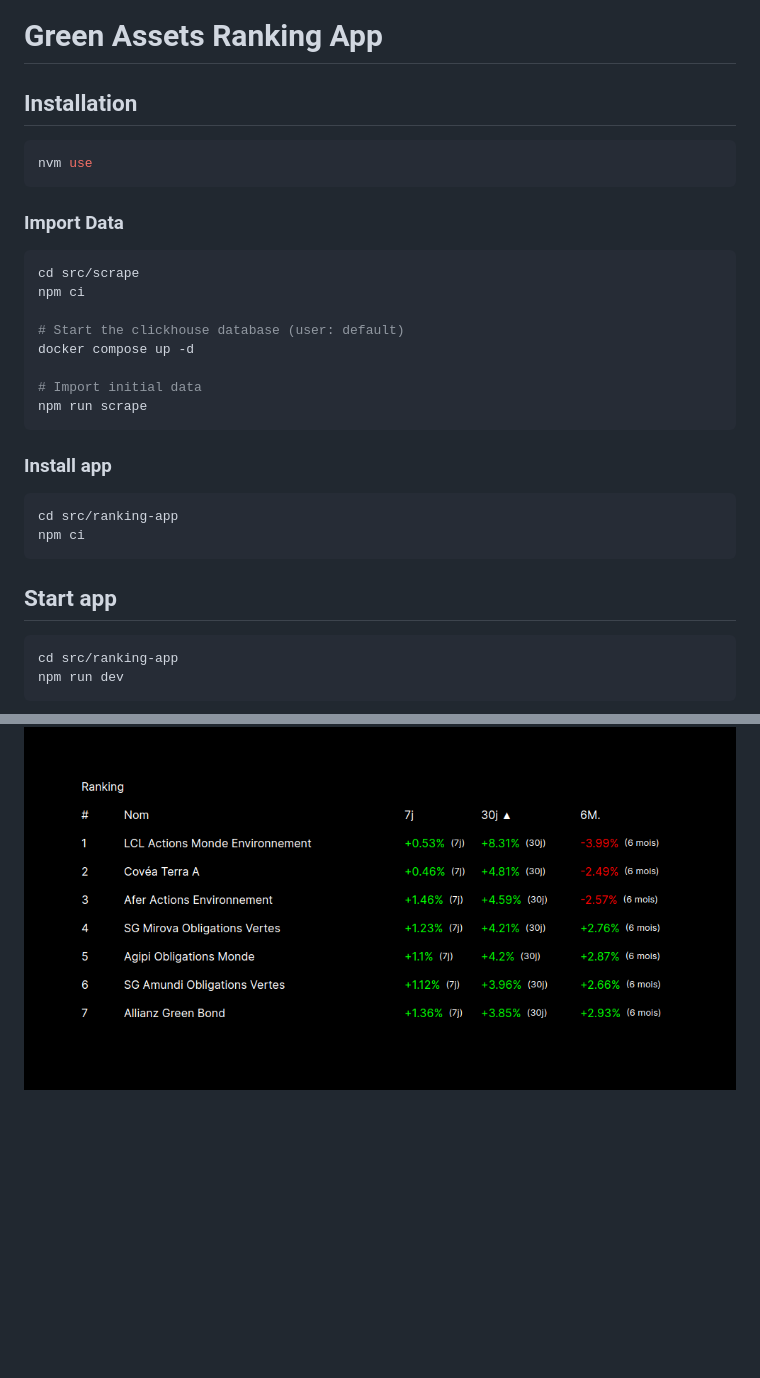
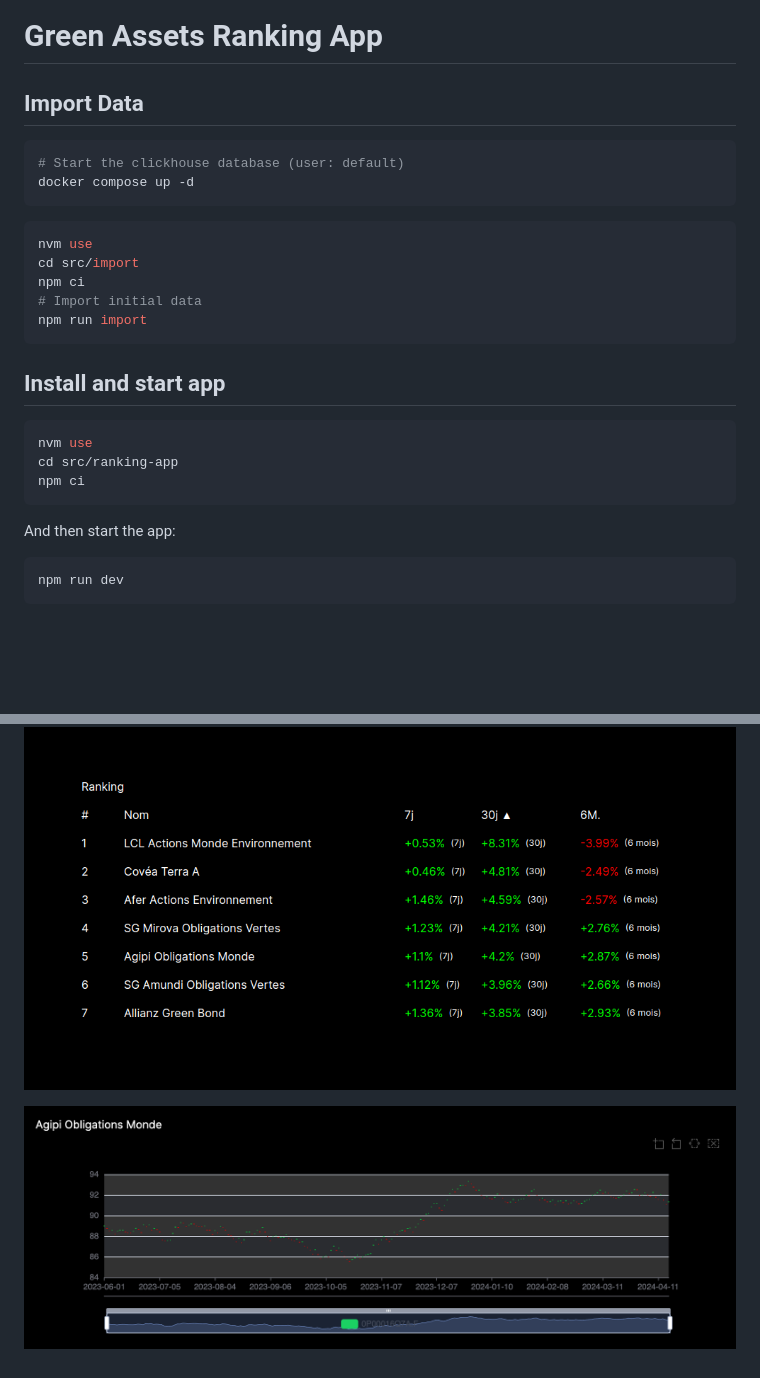
Before and after one commit to stouch/green-perf, a Markdown page: README.md, 2 parts joined by grey strips. Drawn GitHub-style; pictures changed too: screenshot_2.png (added); blank space fills up the shorter version.

````diff
--- a/README.md
+++ b/README.md
@@ -1,36 +1,34 @@
 # Green Assets Ranking App
 
-## Installation
+## Import Data
+
+```bash
+# Start the clickhouse database (user: default)
+docker compose up -d
+```
 
 ```bash
 nvm use
+cd src/import
+npm ci
+# Import initial data
+npm run import
 ```
 
-### Import Data
+## Install and start app
 
 ```bash
-cd src/scrape
-npm ci
-
-# Start the clickhouse database (user: default)
-docker compose up -d
-
-# Import initial data
-npm run scrape
-```
-
-### Install app
-
-```bash
+nvm use
 cd src/ranking-app
 npm ci
 ```
 
-## Start app
+And then start the app:
 
 ```bash
-cd src/ranking-app
 npm run dev
 ```
 
 ![ScreenShot](screenshot.png)
+
+![ScreenShot 2](screenshot_2.png)
````
Also changed, not shown: 15 other files.
